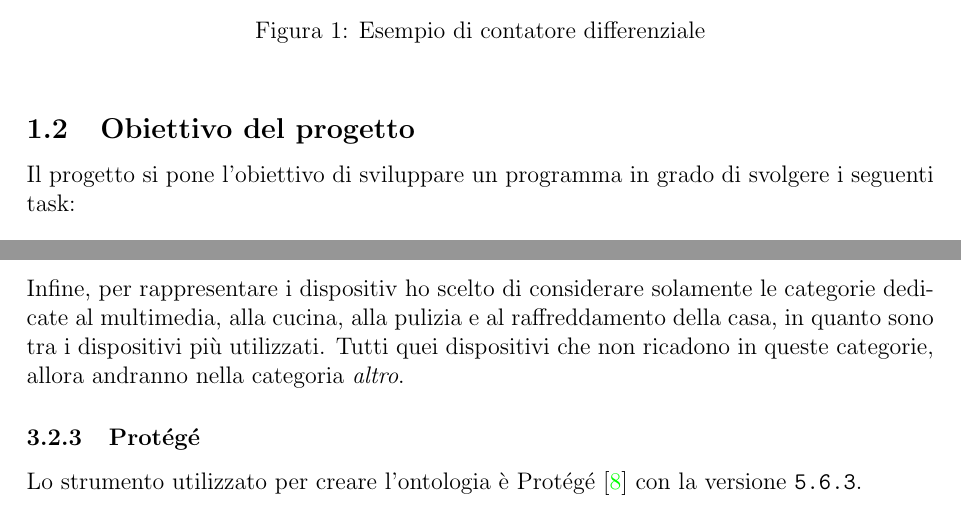
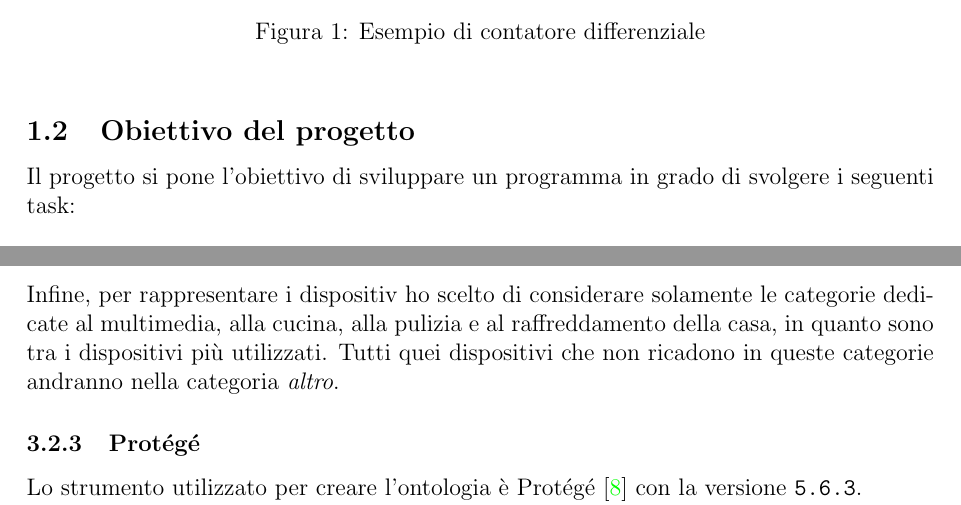
Before and after one commit to Stefano-Labianca/smart-energy-controller, a LaTeX document (docs/relazione.tex): two parts of pages 3 and 10 of 21 before the commit and two parts of pages 3 and 11 of 23 after it, joined at a grey line, cut so that both start at the same text. The pictures show the PDF file docs/relazione.pdf that the author committed with the source.

Commit message:
More adjustments

```diff
--- a/docs/relazione.tex
+++ b/docs/relazione.tex
@@ -99,6 +100,8 @@ i seguenti task:
       \item Tenere traccia dei dispositivi elettronici e del loro consumo in Watt;
       \item Ottenere tutti quei dispositivi che rispettano certi vincoli di consumo energetico;
 \end{enumerate}
+
+\newpage
 
 \section{Il progetto}
 
@@ -183,6 +186,9 @@ assegnare, erroneamente, valori con tipo non corretto per una variabile. \\
 
 \noindent Il programma lavora intorno all'uso delle ontologie in quanto permettono di salvare, sottoforma di triple,
 le informazioni sugli apparecchi elettronici che saranno usate dal sistema esperto e dagli algoritmi di CSP.
+
+
+\newpage
 
 \section{Argomenti trattati}
 
@@ -411,7 +417,7 @@ in quanto fornisce un organizzazione e un supporto migliore rispetto alla librer
 
 \noindent Infine, per rappresentare i dispositiv ho scelto di considerare solamente le categorie dedicate al
 multimedia, alla cucina, alla pulizia e al raffreddamento della casa, in quanto sono tra i dispositivi più
-utilizzati. Tutti quei dispositivi che non ricadono in queste categorie, allora andranno nella
+utilizzati. Tutti quei dispositivi che non ricadono in queste categorie andranno nella
 categoria \textit{altro}.
 
 \subsubsection{Protégé}
@@ -651,6 +657,7 @@ l'impianto elettrico sia datato o meno e di prendere in considerazione anche
 eventuali fattori atmosferici, come la presenza di venti forti o di ondate di calore, che
 possono compromettere l'efficienza del impianto.
 
+\newpage
 
 \section{Conclusioni e Sviluppi Futuri}
 
```
Also changed, not shown: docs/relazione.pdf, docs/relazione.tex (1 more changed lines), 5 other files.
